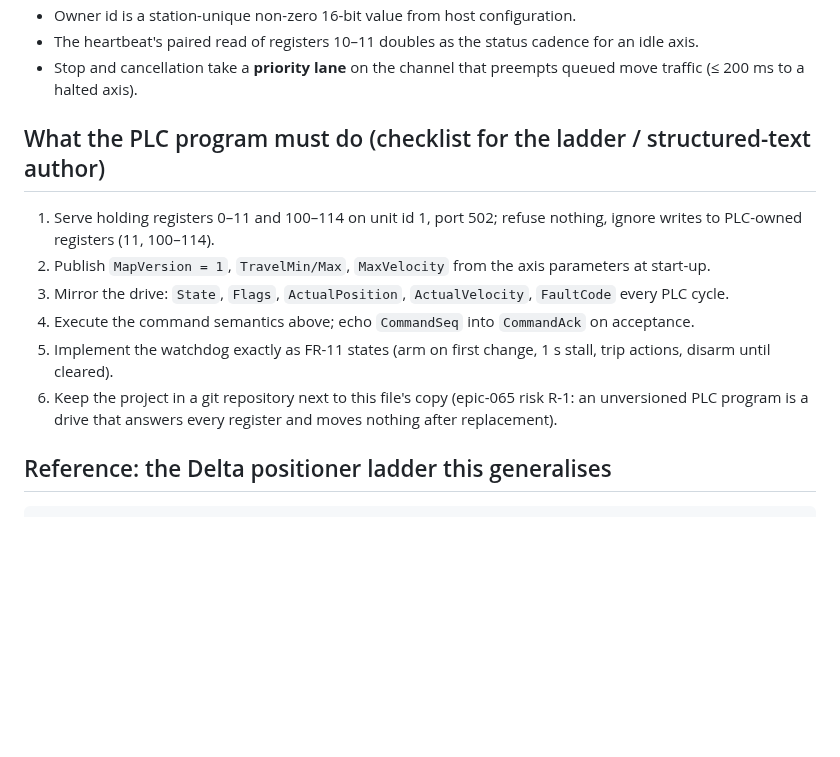
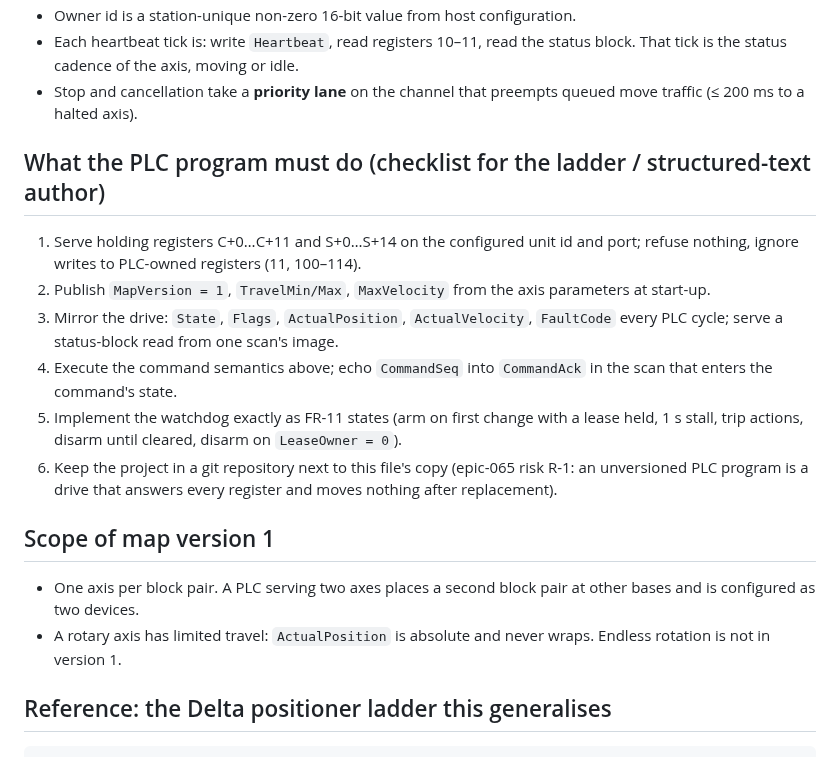
Before and after one commit to modelingevolution/generic-axis, a Markdown page: docs/protocol.md, the part around one of its changes. GitHub-like rendering; blank space fills up the shorter version.

```diff
--- a/docs/protocol.md
+++ b/docs/protocol.md
@@ -92,18 +121,29 @@ dead commander is indistinguishable from an idle one. Therefore:
 - Owner id is a station-unique non-zero 16-bit value from host configuration.
-- The heartbeat's paired read of registers 10–11 doubles as the status cadence for an idle axis.
+- Each heartbeat tick is: write `Heartbeat`, read registers 10–11, read the status block. That tick is the status
+  cadence of the axis, moving or idle.
 - Stop and cancellation take a **priority lane** on the channel that preempts queued move traffic (≤ 200 ms to a
   halted axis).
 
 ## What the PLC program must do (checklist for the ladder / structured-text author)
 
-1. Serve holding registers 0–11 and 100–114 on unit id 1, port 502; refuse nothing, ignore writes to PLC-owned
-   registers (11, 100–114).
+1. Serve holding registers C+0…C+11 and S+0…S+14 on the configured unit id and port; refuse nothing, ignore writes
+   to PLC-owned registers (11, 100–114).
 2. Publish `MapVersion = 1`, `TravelMin/Max`, `MaxVelocity` from the axis parameters at start-up.
-3. Mirror the drive: `State`, `Flags`, `ActualPosition`, `ActualVelocity`, `FaultCode` every PLC cycle.
-4. Execute the command semantics above; echo `CommandSeq` into `CommandAck` on acceptance.
-5. Implement the watchdog exactly as FR-11 states (arm on first change, 1 s stall, trip actions, disarm until cleared).
+3. Mirror the drive: `State`, `Flags`, `ActualPosition`, `ActualVelocity`, `FaultCode` every PLC cycle; serve a
+   status-block read from one scan's image.
+4. Execute the command semantics above; echo `CommandSeq` into `CommandAck` in the scan that enters the command's
+   state.
+5. Implement the watchdog exactly as FR-11 states (arm on first change with a lease held, 1 s stall, trip actions,
+   disarm until cleared, disarm on `LeaseOwner = 0`).
 6. Keep the project in a git repository next to this file's copy (epic-065 risk R-1: an unversioned PLC program is a
    drive that answers every register and moves nothing after replacement).
+
+## Scope of map version 1
+
+- One axis per block pair. A PLC serving two axes places a second block pair at other bases and is configured as
+  two devices.
+- A rotary axis has limited travel: `ActualPosition` is absolute and never wraps. Endless rotation is not in
+  version 1.
 
 ## Reference: the Delta positioner ladder this generalises
 
```
Also changed, not shown: other parts of docs/protocol.md (+59 -30 lines).
